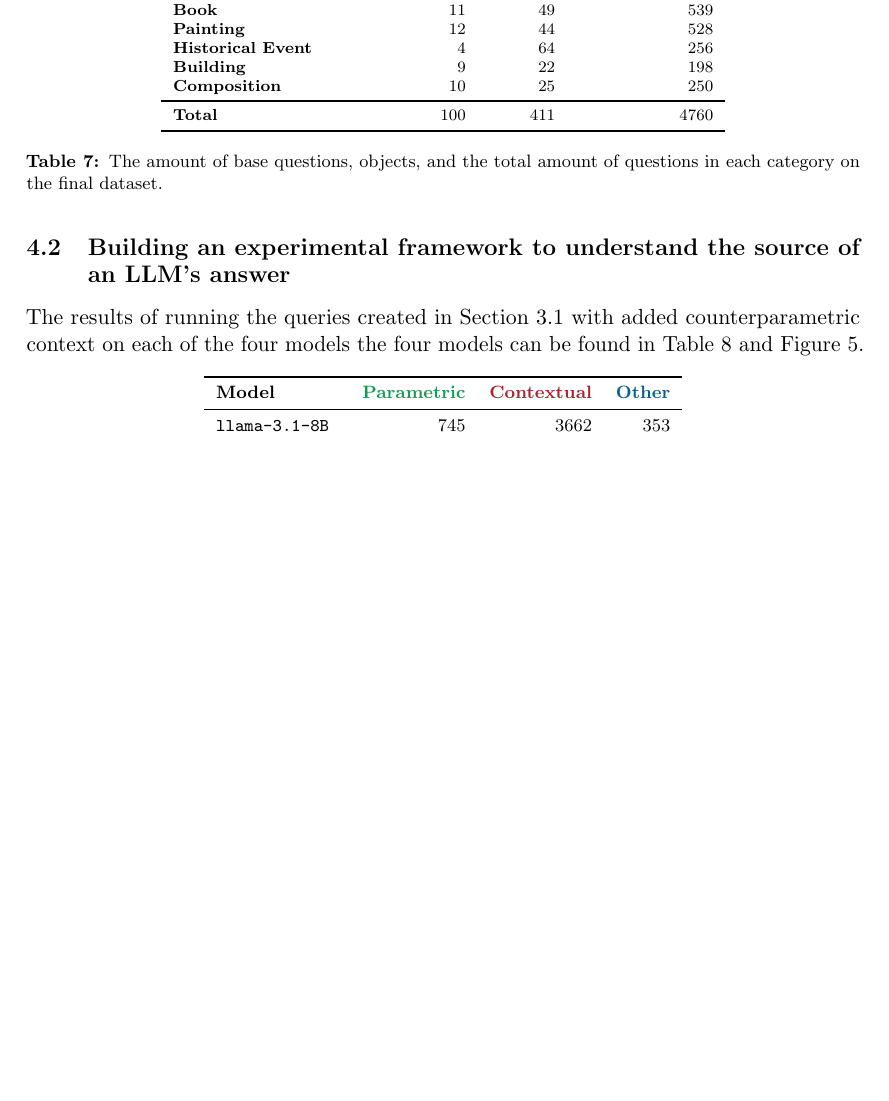
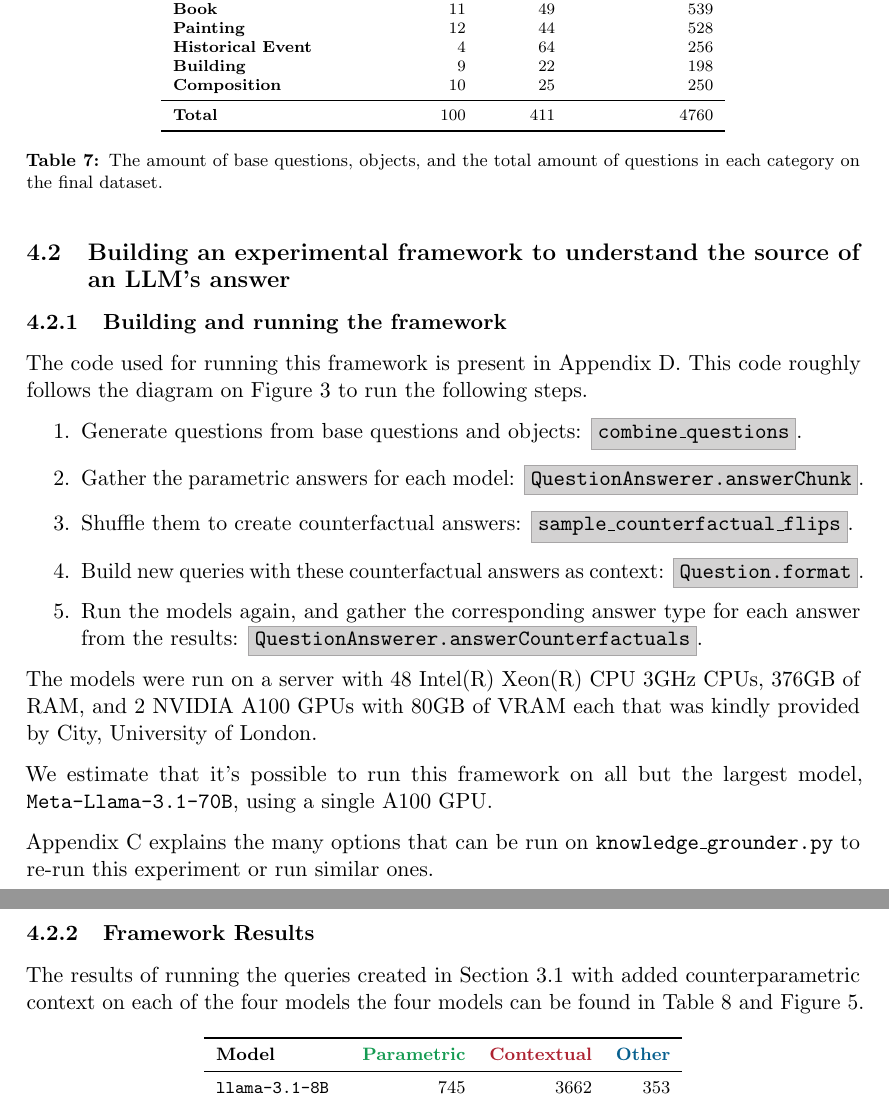
Before and after one commit to mfixman/rag-thesis, a LaTeX paper (Report/knowledge_grounding.tex, which reads Report/results.tex): part of page 23 of 61 before the commit and two parts of pages 23 and 24 of 62 after it, the two joined at a grey line, cut so that both start at the same text, the shorter picture padded with empty space. The pictures show the PDF file Report/tex/knowledge_grounding.pdf that the author committed with the source.

Commit message:
Explaining how we run each model.

```diff
--- a/Report/results.tex
+++ b/Report/results.tex
@@ -58,6 +58,27 @@ The total amount of these and composition of the 4760 questions can be found in
 
 \subsection{Building an experimental framework to understand the source of an LLM's answer}
 \label{parametric_vs_contextual}
+
+\subsubsection{Building and running the framework}
+\newcommand{\somecode}[1]{\fcolorbox{Gray!80}{Gray!40}{\ttfamily #1}}
+
+The code used for running this framework is present in \cref{appendixD}.
+This code roughly follows the diagram on \cref{action_diagram} to run the following steps.
+\begin{enumerate}
+	\item Generate questions from base questions and objects: \somecode{combine\_questions}.
+	\item Gather the parametric answers for each model: \somecode{QuestionAnswerer.answerChunk}.
+	\item Shuffle them to create counterfactual answers: \somecode{sample\_counterfactual\_flips}.
+	\item Build new queries with these counterfactual answers as context: \somecode{Question.format}.
+	\item Run the models again, and gather the corresponding answer type for each answer from the results: \somecode{QuestionAnswerer.answerCounterfactuals}.
+\end{enumerate}
+
+The models were run on a server with 48 Intel(R) Xeon(R) CPU 3GHz CPUs, 376GB of RAM, and 2 NVIDIA A100 GPUs with 80GB of VRAM each that was kindly provided by City, University of London.
+
+We estimate that it's possible to run this framework on all but the largest model, \texttt{Meta-Llama-3.1-70B}, using a single A100 GPU.
+
+\Cref{appendixC} explains the many options that can be run on \texttt{knowledge\_grounder.py} to re-run this experiment or run similar ones.
+
+\subsubsection{Framework Results}
 
 The results of running the queries created in \cref{creating_dataset} with added counterparametric context on each of the four models the four models can be found in \cref{total_table,total_results}.
 
```
Also changed, not shown: Report/appendixC.tex (+1 -0 lines), Report/appendixD.tex (+1 -0 lines), Report/tex/knowledge_grounding.pdf.
